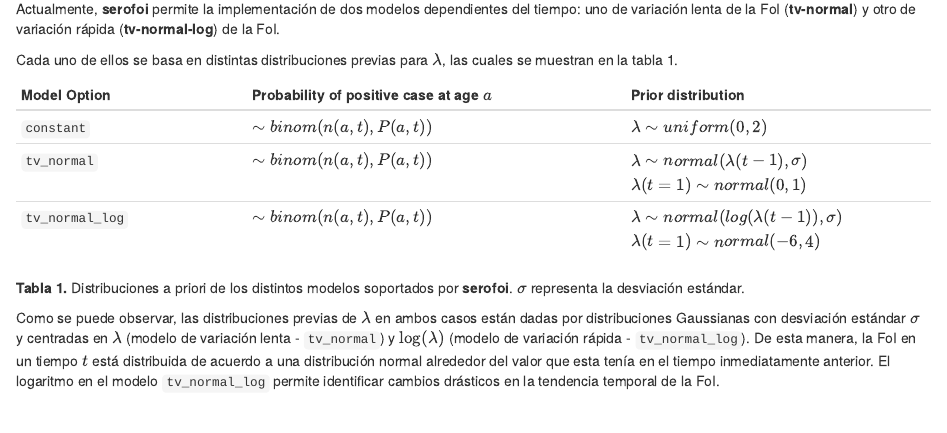
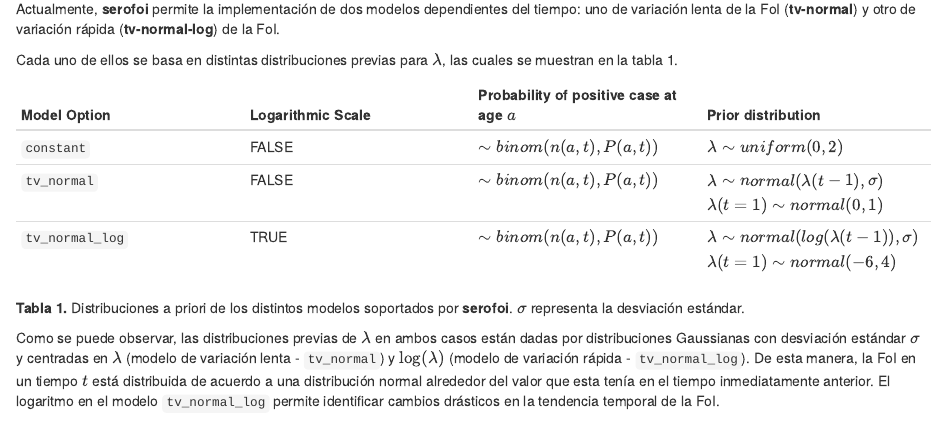
Before and after one commit to epiverse-trace/epimodelac, an R Markdown document (episodes/Serofoi-tutorial.Rmd): the page in a window 1100 px wide, from 5360 px down. Rendered offline with R 4.5, knitr and Pandoc, with nearby package versions; some code elsewhere in the file could not run offline.

Commit message:
add log column to table

```diff
--- a/episodes/Serofoi-tutorial.Rmd
+++ b/episodes/Serofoi-tutorial.Rmd
@@ -335,11 +335,11 @@
 $\lambda$, las cuales se muestran en la tabla 1.
 
 
-| Model Option    | Probability of positive case at age $a$ | Prior distribution                                                             |
-|:-----------------|:-----------------------------|:-----------------------|
-| `constant`      | $\sim binom(n(a,t), P(a,t))$            | $\lambda\sim uniform(0,2)$                                                     |
-| `tv_normal`     | $\sim binom(n(a,t), P(a,t))$            | $\lambda\sim normal(\lambda(t-1),\sigma)\\ \lambda(t=1)\sim normal(0,1)$       |
-| `tv_normal_log` | $\sim binom(n(a,t), P(a,t))$            | $\lambda\sim normal(log(\lambda(t-1)),\sigma)\\ \lambda(t=1)\sim normal(-6,4)$ |
+| Model Option | Logarithmic Scale | Probability of positive case at age $a$ | Prior distribution |
+|---|---|---|---|
+| `constant` | FALSE | $\sim binom(n(a,t), P(a,t))$ | $\lambda\sim uniform(0,2)$ |
+| `tv_normal` | FALSE | $\sim binom(n(a,t), P(a,t))$ | $\lambda\sim normal(\lambda(t-1),\sigma)\\ \lambda(t=1)\sim normal(0,1)$ |
+| `tv_normal_log` | TRUE | $\sim binom(n(a,t), P(a,t))$ | $\lambda\sim normal(log(\lambda(t-1)),\sigma)\\ \lambda(t=1)\sim normal(-6,4)$ |
 
 
 **Tabla 1.** Distribuciones a priori de los distintos modelos soportados
```
